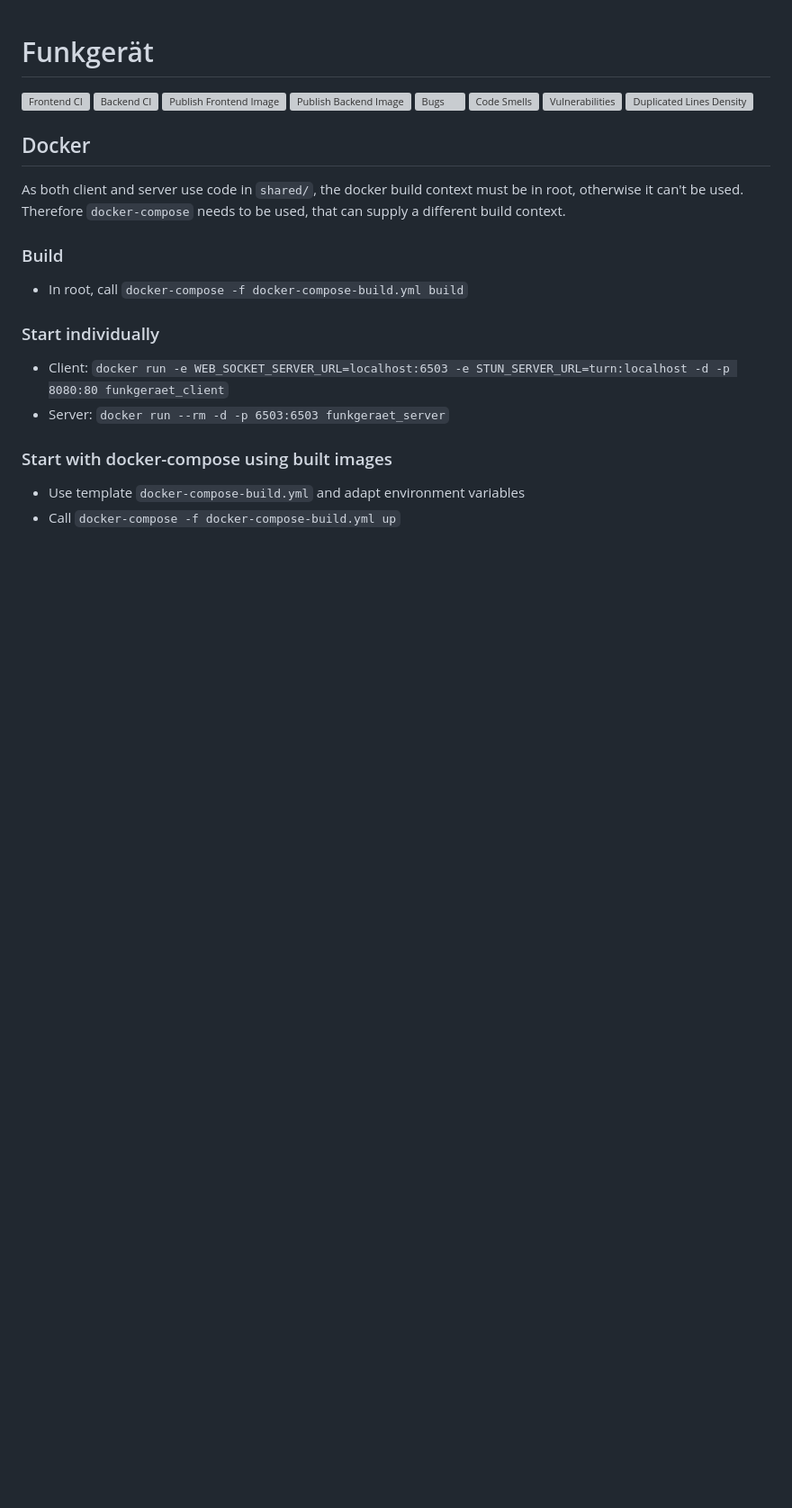
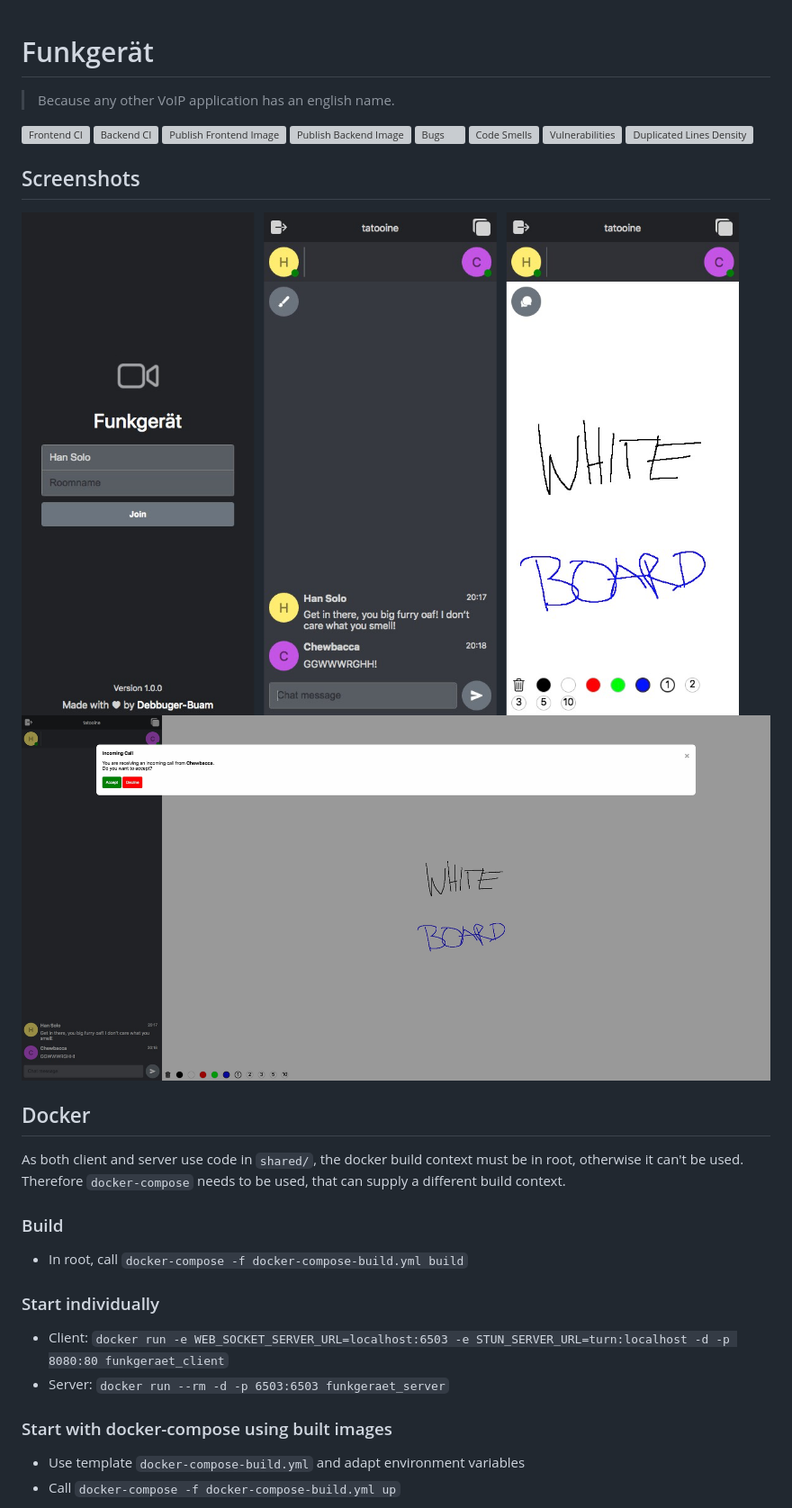
Before and after one commit to Debugger-Buam/Funkgeraet, a Markdown page: README.md, the part around the change. Shown: that part at 90% size. Rendered like a GitHub page; pictures changed too: screenshots/call_web.jpeg (added), screenshots/gallery.png (added); blank space fills up the shorter version; grey boxes are pictures that could not be loaded.

Commit message:
Add some example screenshots to readme

```diff
--- a/README.md
+++ b/README.md
@@ -1,4 +1,7 @@
 # Funkgerät
+
+>  Because any other VoIP application has an english name.
+
 ![Frontend CI](https://github.com/Debugger-Buam/Funkgeraet/workflows/Frontend%20CI/badge.svg)
 ![Backend CI](https://github.com/Debugger-Buam/Funkgeraet/workflows/Backend%20CI/badge.svg)
 ![Publish Frontend Image](https://github.com/Debugger-Buam/Funkgeraet/workflows/Publish%20Frontend%20Image/badge.svg)
@@ -8,7 +11,14 @@
 [![Vulnerabilities](https://sonarcloud.io/api/project_badges/measure?project=Debugger-Buam_Funkgeraet&metric=vulnerabilities)](https://sonarcloud.io/dashboard?id=Debugger-Buam_Funkgeraet)
 [![Duplicated Lines Density](https://sonarcloud.io/api/project_badges/measure?project=Debugger-Buam_Funkgeraet&metric=duplicated_lines_density)](https://sonarcloud.io/dashboard?id=Debugger-Buam_Funkgeraet)
 
+## Screenshots
+
+<img src="screenshots/gallery.png" alt="Example images on iOS"/>
+
+<img src="screenshots/call_web.jpeg" alt="Webview" />
+
 ## Docker
+
 As both client and server use code in `shared/`, the docker build context must be in root, otherwise it can't be used.
 Therefore `docker-compose` needs to be used, that can supply a different build context.
 
```
Also changed, not shown: screenshots/lobby_mobile.jpeg (added), screenshots/room_mobile.jpeg (added), screenshots/room_web.jpeg (added), screenshots/whiteboard_mobile.jpeg (added).
